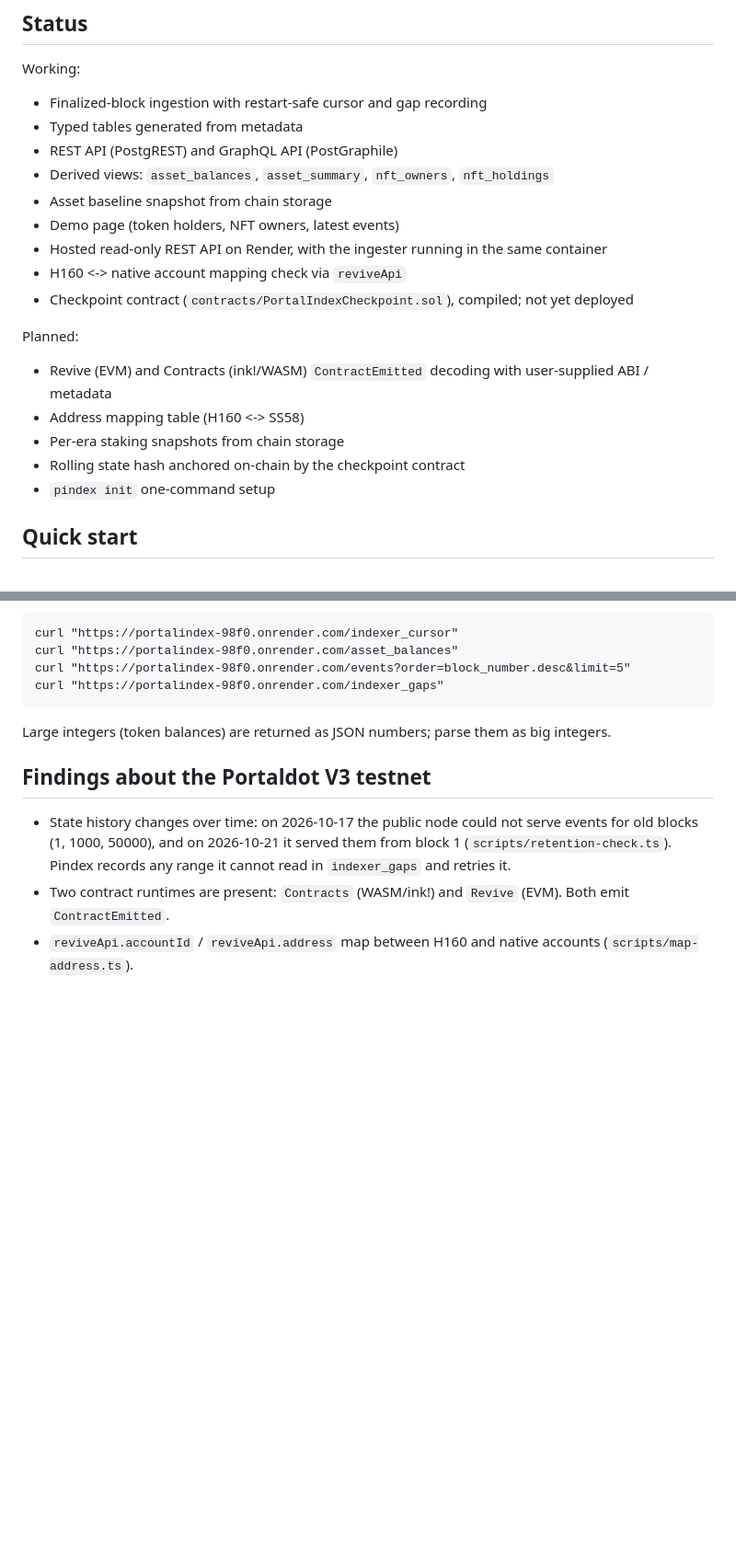
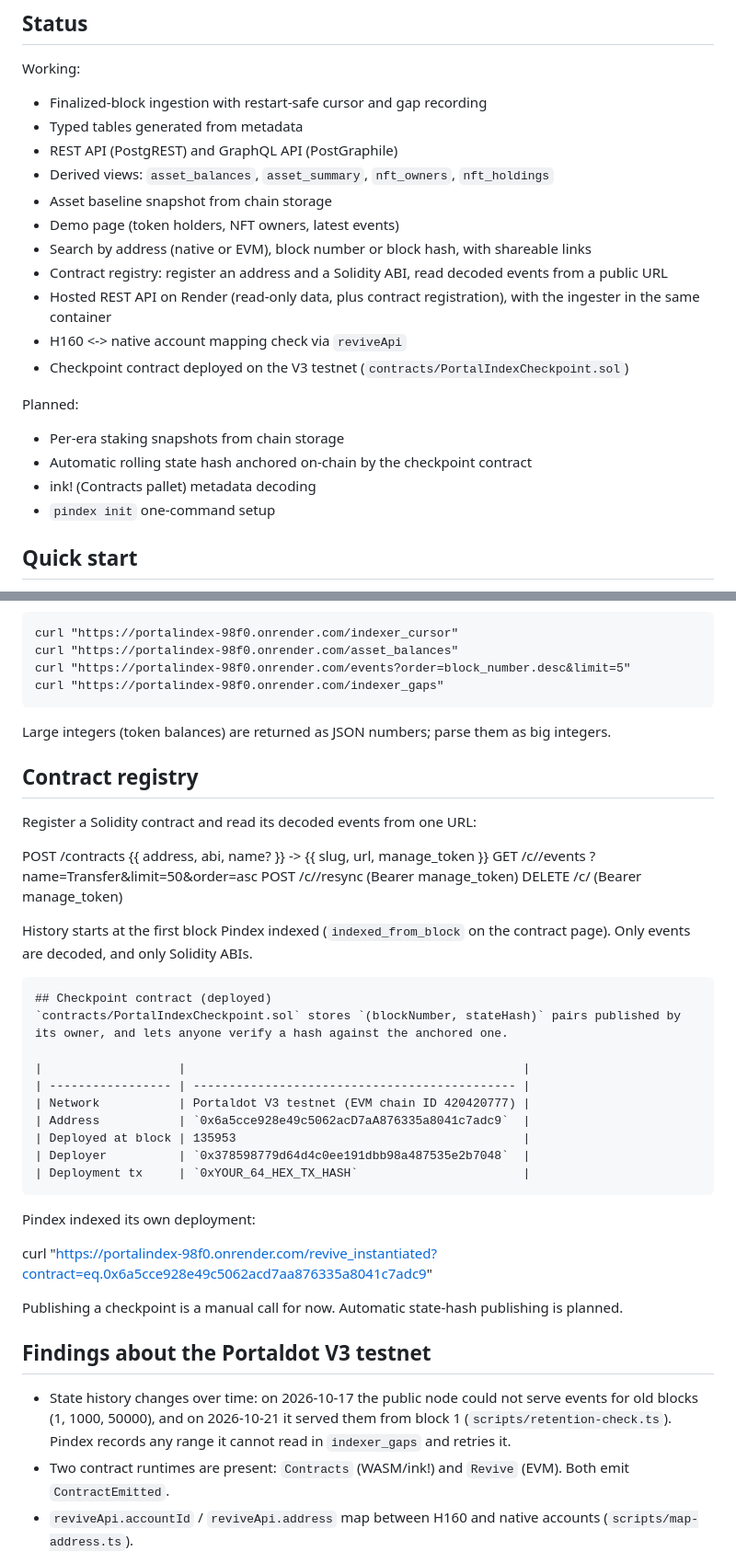
Before and after one commit to youthisguy/portalIndex, a Markdown page: README.md, 2 parts joined by grey strips. Shown at 92% size. Drawn GitHub-style; blank space fills up the shorter version.

Commit message:
docs: update README for live status, contract registry, and deployed checkpoint

````diff
--- a/README.md
+++ b/README.md
@@ -37,15 +44,16 @@ Working:
 - Derived views: `asset_balances`, `asset_summary`, `nft_owners`, `nft_holdings`
 - Asset baseline snapshot from chain storage
 - Demo page (token holders, NFT owners, latest events)
-- Hosted read-only REST API on Render, with the ingester running in the same container
+- Search by address (native or EVM), block number or block hash, with shareable links
+- Contract registry: register an address and a Solidity ABI, read decoded events from a public URL
+- Hosted REST API on Render (read-only data, plus contract registration), with the ingester in the same container
 - H160 <-> native account mapping check via `reviveApi`
-- Checkpoint contract (`contracts/PortalIndexCheckpoint.sol`), compiled; not yet deployed
+- Checkpoint contract deployed on the V3 testnet (`contracts/PortalIndexCheckpoint.sol`)
 
 Planned:
-- Revive (EVM) and Contracts (ink!/WASM) `ContractEmitted` decoding with user-supplied ABI / metadata
-- Address mapping table (H160 <-> SS58)
 - Per-era staking snapshots from chain storage
-- Rolling state hash anchored on-chain by the checkpoint contract
+- Automatic rolling state hash anchored on-chain by the checkpoint contract
+- ink! (Contracts pallet) metadata decoding
 - `pindex init` one-command setup
 
 ## Quick start
@@ -101,7 +109,37 @@ Live demo page: https://pindex.onrender.com/ (reads the hosted API).
 
 Large integers (token balances) are returned as JSON numbers; parse them as big integers.
 
+## Contract registry
+Register a Solidity contract and read its decoded events from one URL:
+
+POST /contracts {{ address, abi, name? }} -> {{ slug, url, manage_token }}
+GET /c/<slug>/events ?name=Transfer&limit=50&order=asc
+POST /c/<slug>/resync (Bearer manage_token)
+DELETE /c/<slug> (Bearer manage_token)
+
+History starts at the first block Pindex indexed (`indexed_from_block` on the contract page). Only events are decoded, and only Solidity ABIs.
+
+```markdown
+## Checkpoint contract (deployed)
+`contracts/PortalIndexCheckpoint.sol` stores `(blockNumber, stateHash)` pairs published by its owner, and lets anyone verify a hash against the anchored one.
+
+|                   |                                               |
+| ----------------- | --------------------------------------------- |
+| Network           | Portaldot V3 testnet (EVM chain ID 420420777) |
+| Address           | `0x6a5cce928e49c5062acD7aA876335a8041c7adc9`  |
+| Deployed at block | 135953                                        |
+| Deployer          | `0x378598779d64d4c0ee191dbb98a487535e2b7048`  |
+| Deployment tx     | `0xYOUR_64_HEX_TX_HASH`                       |
+```
+
+Pindex indexed its own deployment:
+
+curl "https://portalindex-98f0.onrender.com/revive_instantiated?contract=eq.0x6a5cce928e49c5062acd7aa876335a8041c7adc9"
+
+Publishing a checkpoint is a manual call for now. Automatic state-hash publishing is planned.
+
 ## Findings about the Portaldot V3 testnet
+
 - State history changes over time: on 2026-10-17 the public node could not serve events for old blocks (1, 1000, 50000), and on 2026-10-21 it served them from block 1 (`scripts/retention-check.ts`). Pindex records any range it cannot read in `indexer_gaps` and retries it.
 - Two contract runtimes are present: `Contracts` (WASM/ink!) and `Revive` (EVM).
   Both emit `ContractEmitted`.
````
Also changed, not shown: other parts of README.md (+9 -2 lines), DEVLOG.md (+6 -0 lines).
